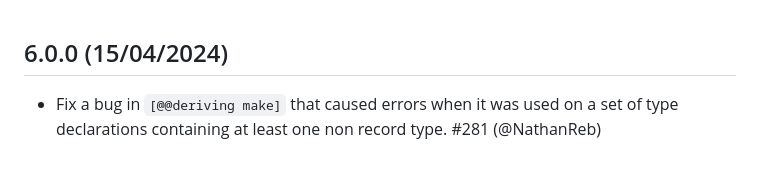
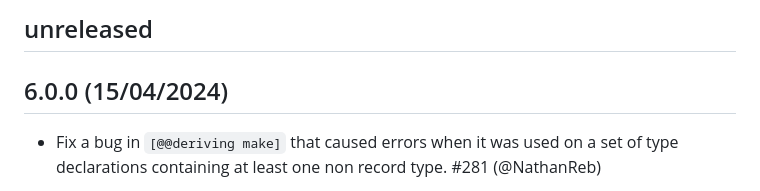
Before and after one commit to ocaml-ppx/ppx_deriving, a Markdown page: CHANGELOG.md, the part around the change. GitHub-like rendering; blank space fills up the shorter version.

Commit message:
Swich changelog to dev mode
Signed-off-by: Nathan Rebours <nathan.p.rebours@gmail.com>

```diff
--- a/CHANGELOG.md
+++ b/CHANGELOG.md
@@ -1,3 +1,6 @@
+unreleased
+----------
+
 6.0.0 (15/04/2024)
 ------------------
 
```
